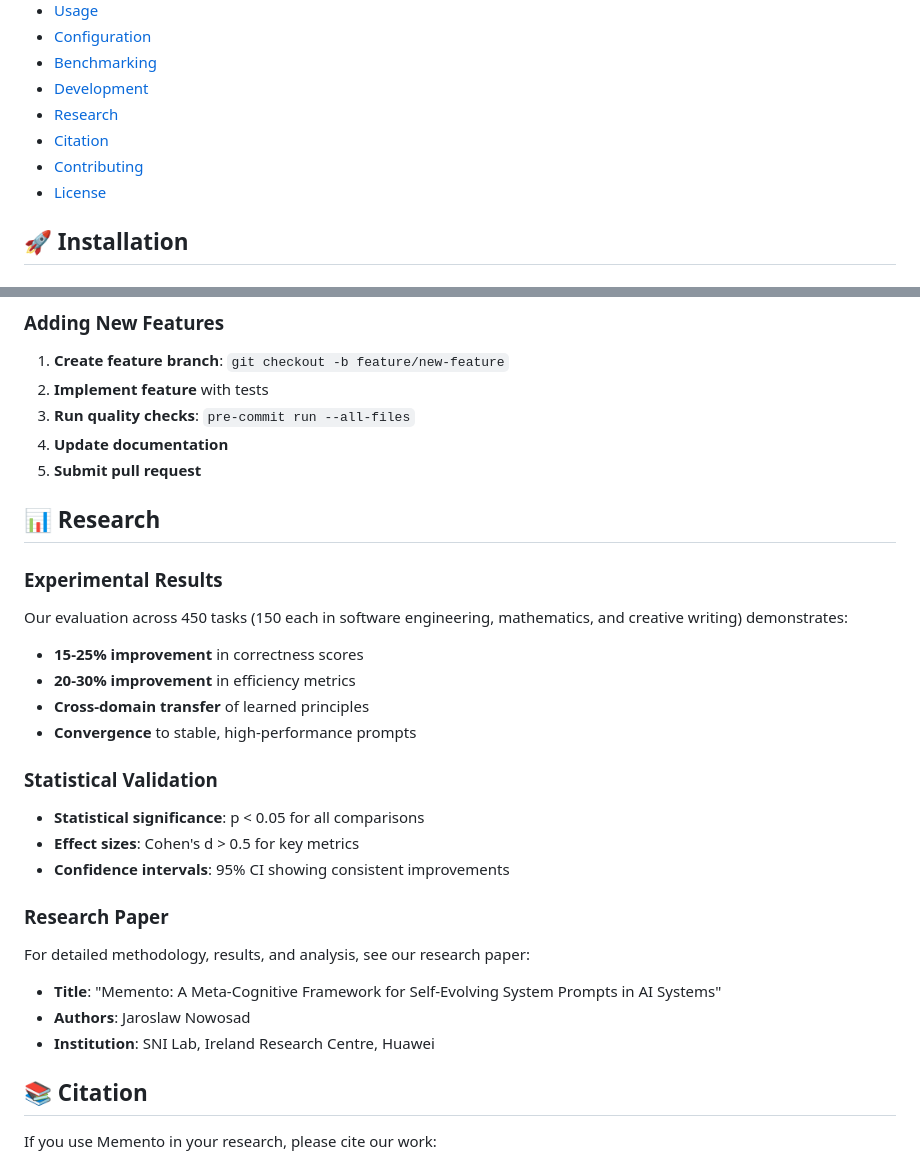
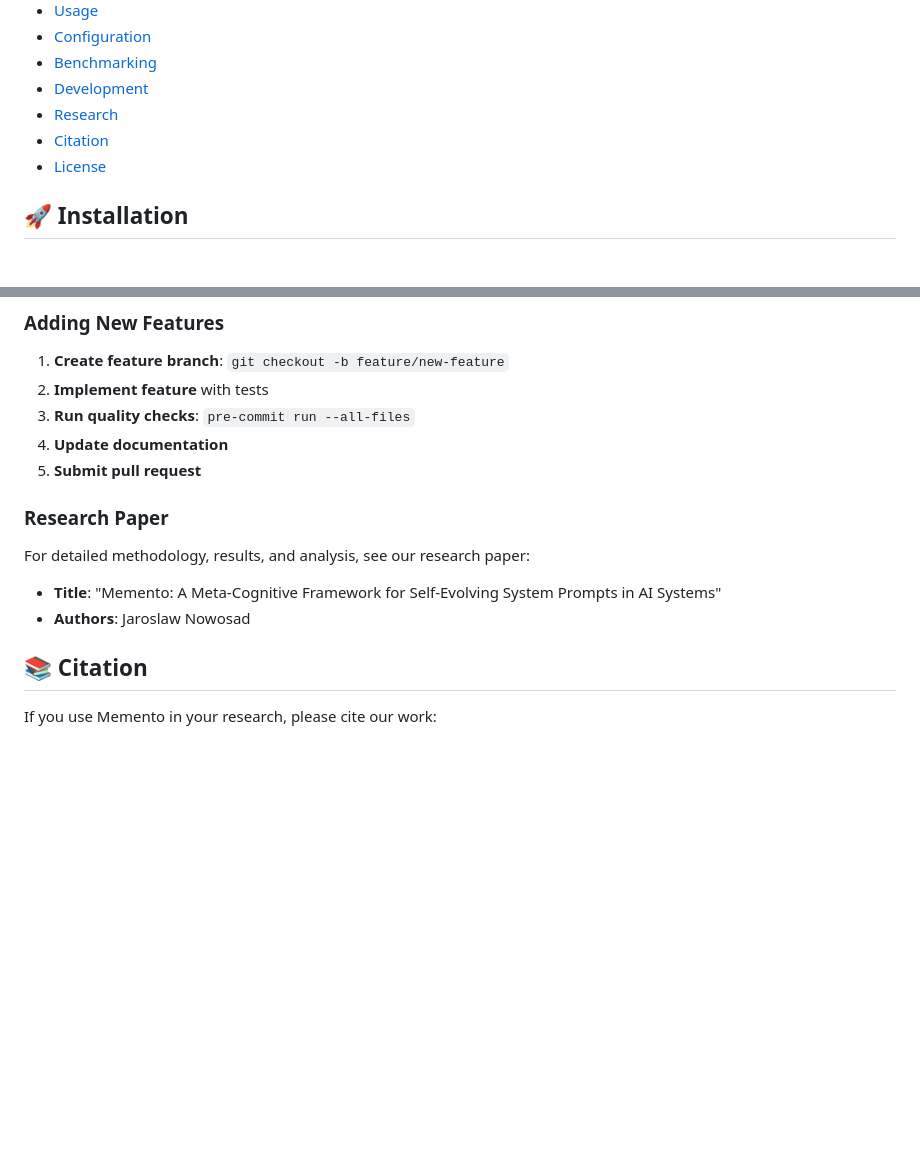
Before and after one commit to yarenty/prompt_learning, a Markdown page: README.md, 2 parts joined by grey strips. GitHub-like rendering; blank space fills up the shorter version.

```diff
--- a/README.md
+++ b/README.md
@@ -31,7 +31,6 @@ Memento incorporates meta-cognitive strategies, such as reflection, principle ex
 - [Development](#development)
 - [Research](#research)
 - [Citation](#citation)
-- [Contributing](#contributing)
 - [License](#license)
 
 ## 🚀 Installation
@@ -374,29 +373,13 @@ bandit -r memento/
 4. **Update documentation**
 5. **Submit pull request**
 
-## 📊 Research
 
-### Experimental Results
-
-Our evaluation across 450 tasks (150 each in software engineering, mathematics, and creative writing) demonstrates:
-
-- **15-25% improvement** in correctness scores
-- **20-30% improvement** in efficiency metrics
-- **Cross-domain transfer** of learned principles
-- **Convergence** to stable, high-performance prompts
-
-### Statistical Validation
-
-- **Statistical significance**: p < 0.05 for all comparisons
-- **Effect sizes**: Cohen's d > 0.5 for key metrics
-- **Confidence intervals**: 95% CI showing consistent improvements
 
 ### Research Paper
 
 For detailed methodology, results, and analysis, see our research paper:
 - **Title**: "Memento: A Meta-Cognitive Framework for Self-Evolving System Prompts in AI Systems"
 - **Authors**: Jaroslaw Nowosad
-- **Institution**: SNI Lab, Ireland Research Centre, Huawei
 
 ## 📚 Citation
 
```
